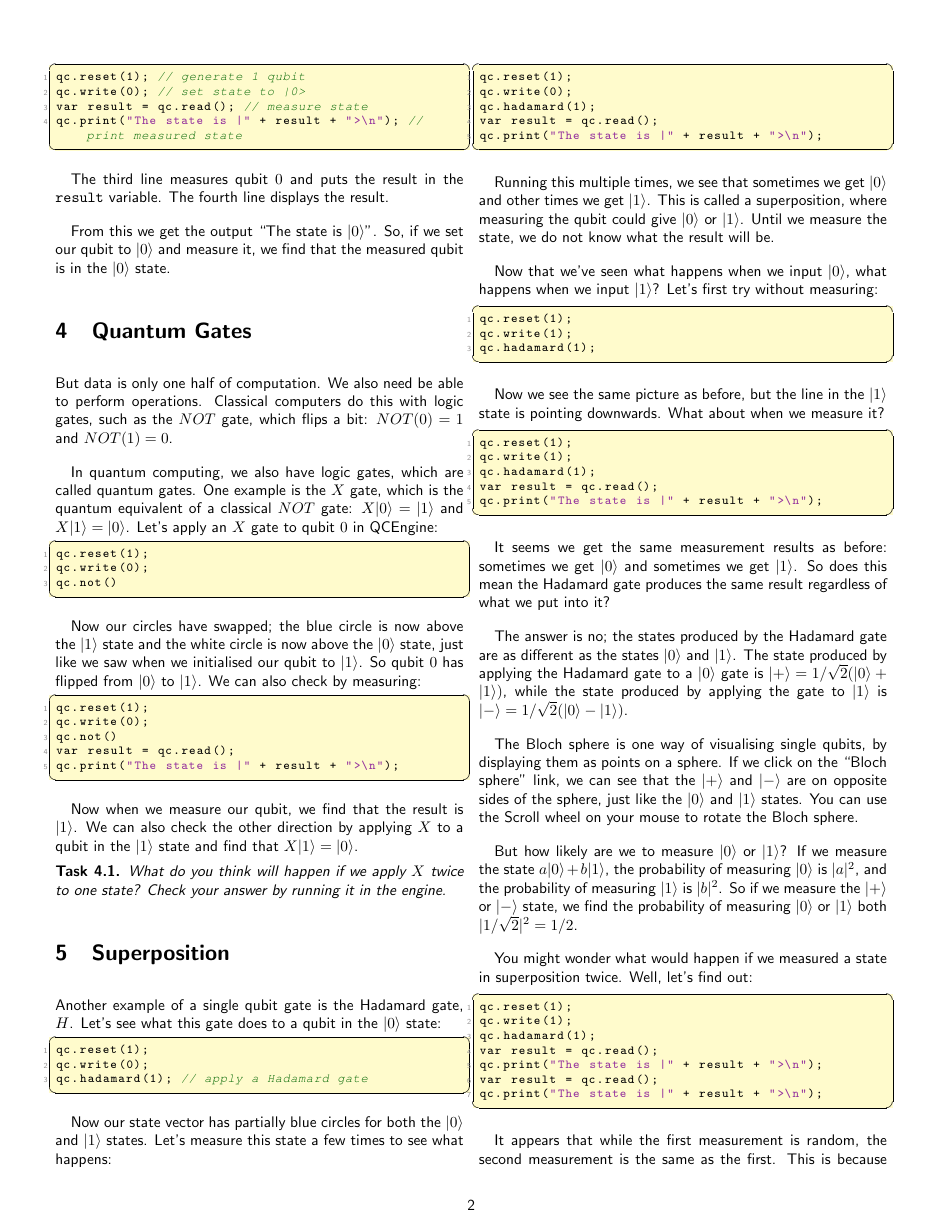
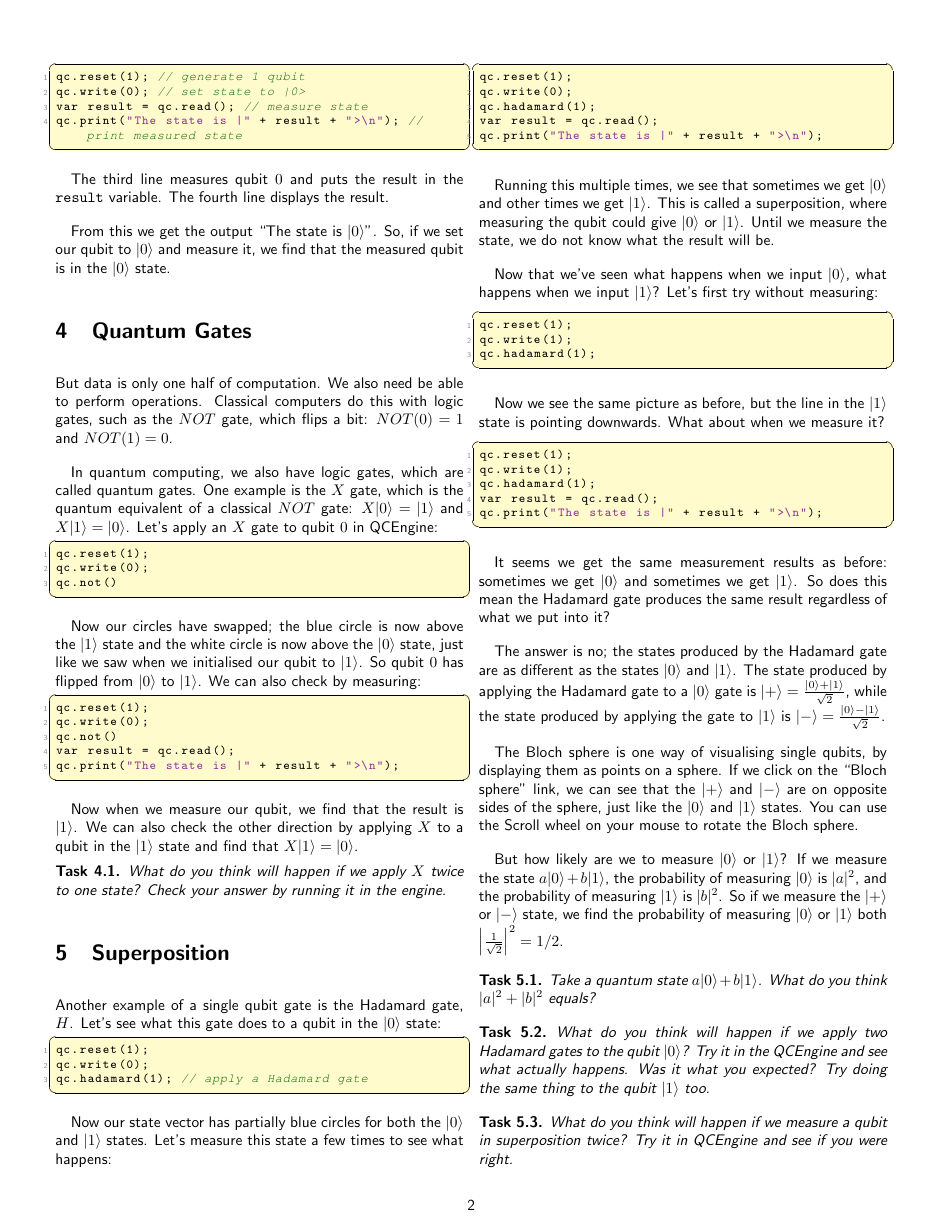
Before and after one commit to aemylt/summer_school, a LaTeX document (quantum_playground.tex): page 2 of 4. Compiled offline with pdfLaTeX.

Commit message:
Minor changes.
Changed fractions to make them nicer.
Changed measuring twice to a task.

```diff
--- a/quantum_playground.tex
+++ b/quantum_playground.tex
@@ -171,25 +171,11 @@ qc.print("The state is |" + result + ">\n");
 
 It seems we get the same measurement results as before: sometimes we get $|0\rangle$ and sometimes we get $|1\rangle$. So does this mean the Hadamard gate produces the same result regardless of what we put into it?
 
-The answer is no; the states produced by the Hadamard gate are as different as the states $|0\rangle$ and $|1\rangle$. The state produced by applying the Hadamard gate to a $|0\rangle$ gate is $|+\rangle = 1/\sqrt{2}(|0\rangle + |1\rangle)$, while the state produced by applying the gate to $|1\rangle$ is $|-\rangle = 1/\sqrt{2}(|0\rangle - |1\rangle)$.
+The answer is no; the states produced by the Hadamard gate are as different as the states $|0\rangle$ and $|1\rangle$. The state produced by applying the Hadamard gate to a $|0\rangle$ gate is $|+\rangle = \frac{|0\rangle + |1\rangle}{\sqrt{2}}$, while the state produced by applying the gate to $|1\rangle$ is $|-\rangle = \frac{|0\rangle - |1\rangle}{\sqrt{2}}$.
 
 The Bloch sphere is one way of visualising single qubits, by displaying them as points on a sphere. If we click on the ``Bloch sphere'' link, we can see that the $|+\rangle$ and $|-\rangle$ are on opposite sides of the sphere, just like the $|0\rangle$ and $|1\rangle$ states. You can use the Scroll wheel on your mouse to rotate the Bloch sphere.
 
-But how likely are we to measure $|0\rangle$ or $|1\rangle$? If we measure the state $a|0\rangle + b|1\rangle$, the probability of measuring $|0\rangle$ is $|a|^2$, and the probability of measuring $|1\rangle$ is $|b|^2$. So if we measure the $|+\rangle$ or $|-\rangle$ state, we find the probability of measuring $|0\rangle$ or $|1\rangle$ both $|1/\sqrt{2}|^2 = 1/2$.
-
-You might wonder what would happen if we measured a state in superposition twice. Well, let's find out:
-
-\begin{lstlisting}
-qc.reset(1);
-qc.write(1);
-qc.hadamard(1);
-var result = qc.read();
-qc.print("The state is |" + result + ">\n");
-var result = qc.read();
-qc.print("The state is |" + result + ">\n");
-\end{lstlisting}
-
-It appears that while the first measurement is random, the second measurement is the same as the first. This is because after a measurement, the state is no longer in a superposition. Instead, it has collapsed into the state we measured. If we want our superposition, we need to set the whole experiment up again.
+But how likely are we to measure $|0\rangle$ or $|1\rangle$? If we measure the state $a|0\rangle + b|1\rangle$, the probability of measuring $|0\rangle$ is $|a|^2$, and the probability of measuring $|1\rangle$ is $|b|^2$. So if we measure the $|+\rangle$ or $|-\rangle$ state, we find the probability of measuring $|0\rangle$ or $|1\rangle$ both $\left|\frac{1}{\sqrt{2}}\right|^2 = 1/2$.
 
 \begin{task}
 Take a quantum state $a|0\rangle + b|1\rangle$. What do you think $|a|^2 + |b|^2$ equals?
@@ -197,6 +183,10 @@ Take a quantum state $a|0\rangle + b|1\rangle$. What do you think $|a|^2 + |b|^2
 
 \begin{task}
 What do you think will happen if we apply two Hadamard gates to the qubit $|0\rangle$? Try it in the QCEngine and see what actually happens. Was it what you expected? Try doing the same thing to the qubit $|1\rangle$ too.
+\end{task}
+
+\begin{task}
+What do you think will happen if we measure a qubit in superposition twice? Try it in QCEngine and see if you were right.
 \end{task}
 
 \section{Multiple Qubits}
```
Also changed, not shown: quantum_playground.pdf, quantum_playground.tex (2 more changed lines).
